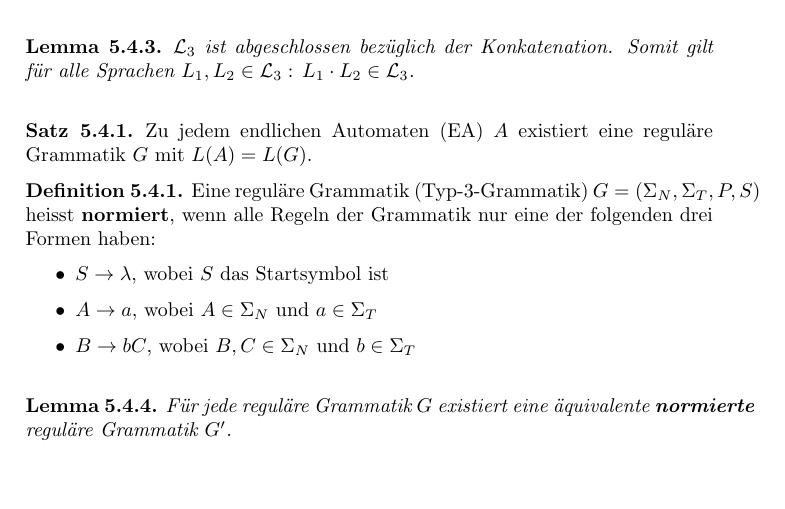
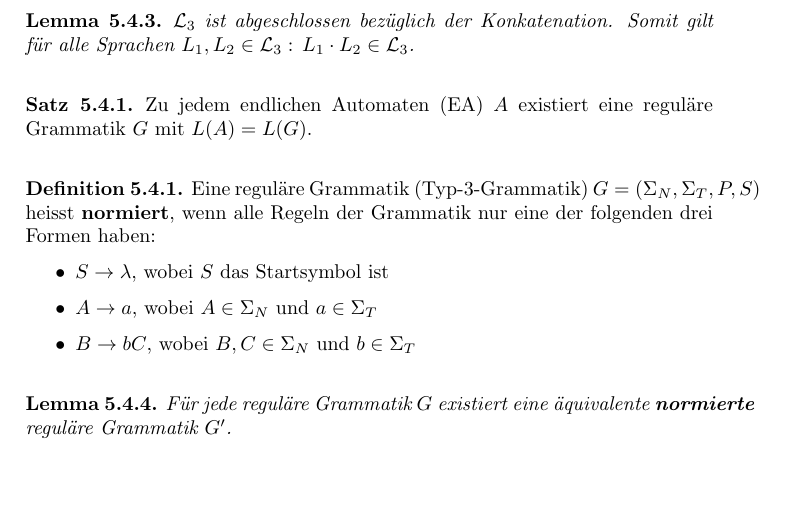
Before and after one commit to groggi/eth-ti-zf, a LaTeX document (main.tex, which reads chapter_10.tex): part of page 33 of 37, cut so that both start at the same text. Compiled offline with pdfLaTeX.

Commit message:
Fehlenden Abstand hinzugefügt

```diff
--- a/chapter_10.tex
+++ b/chapter_10.tex
@@ -93,7 +93,7 @@ $\mathcal{L}_3$ ist abgeschlossen bezüglich der Konkatenation. Somit gilt für
 \end{lemma}
 
 \begin{satz}
-Zu jedem endlichen Automaten (EA) $A$ existiert eine reguläre Grammatik $G$ mit $L(A) = L(G)$.
+Zu jedem endlichen Automaten (EA) $A$ existiert eine reguläre Grammatik $G$ mit $L(A) = L(G)$.\\
 \end{satz}
 
 \begin{definition}
```
